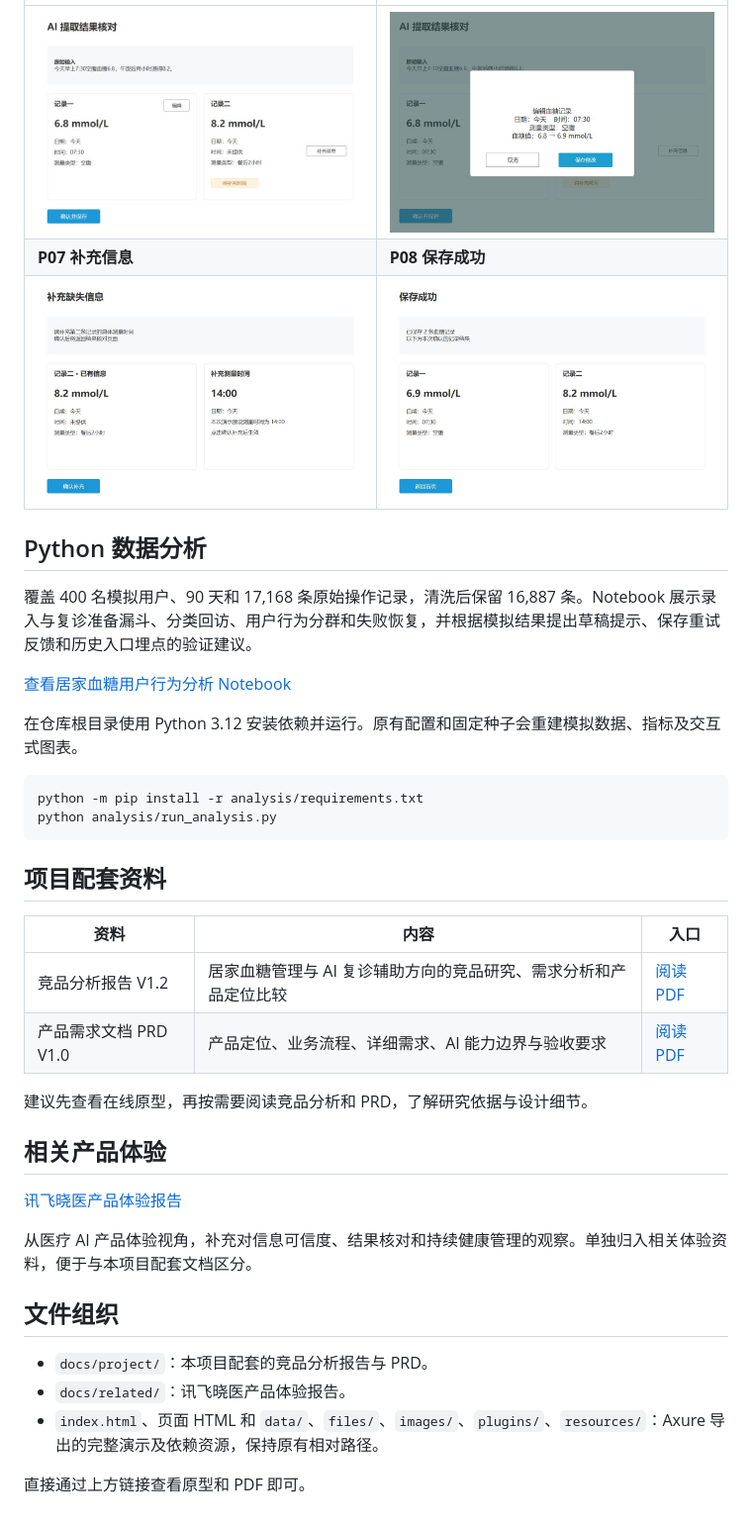
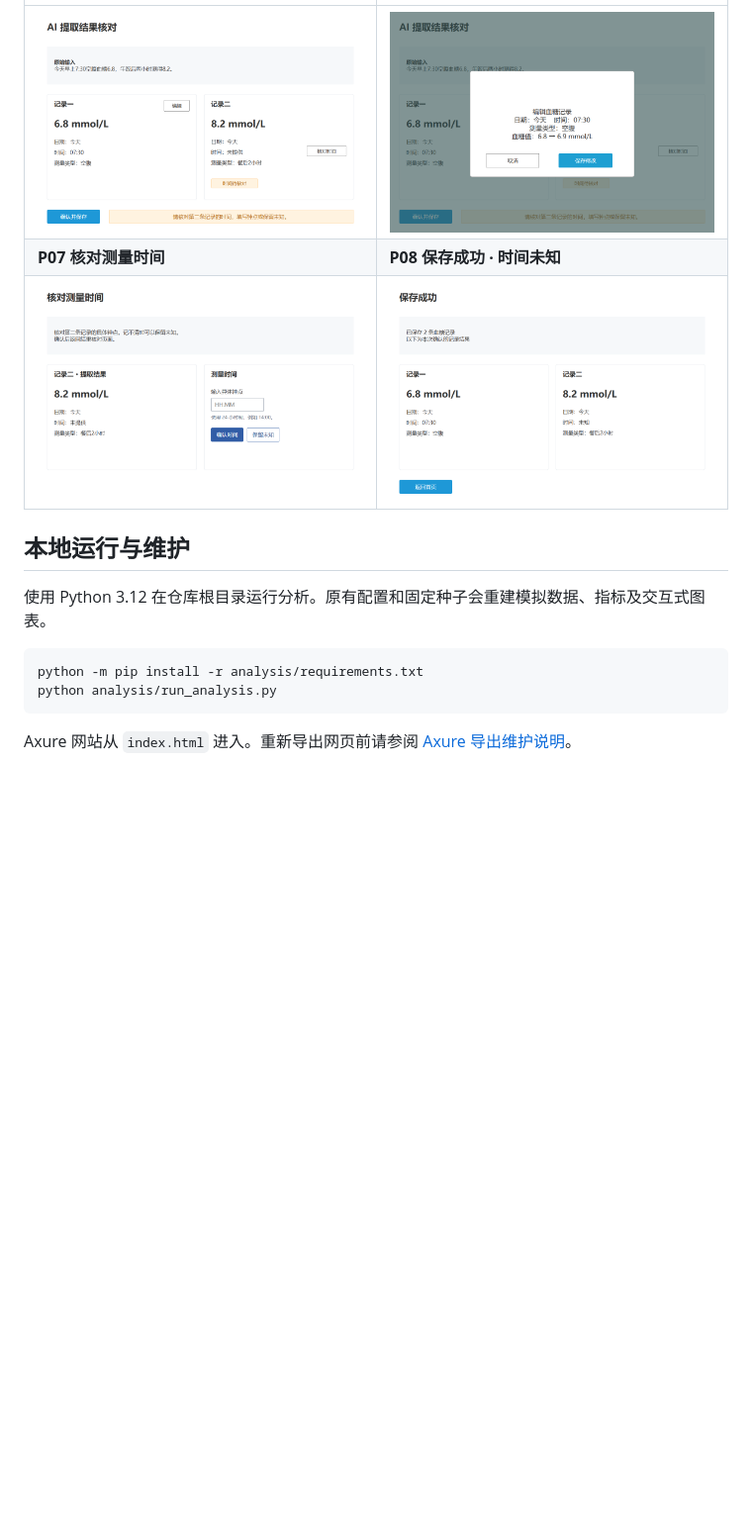
Before and after one commit to 23huabb/glucose-ai, a Markdown page: README.md, the part around one of its changes. Shown at 99% size. Drawn GitHub-style; pictures changed too: docs/screenshots/p05-review.png, docs/screenshots/p06-edit.png, docs/screenshots/p07-supplement.png; blank space fills up the shorter version.

````diff
--- a/README.md
+++ b/README.md
@@ -24,40 +51,15 @@
 | --- | --- |
-| [![P05 结果核对与待补充时间](docs/screenshots/p05-review.png)](docs/screenshots/p05-review.png) | [![P06 编辑血糖记录弹窗](docs/screenshots/p06-edit.png)](docs/screenshots/p06-edit.png) |
-| **P07 补充信息** | **P08 保存成功** |
-| [![P07 补充测量时间](docs/screenshots/p07-supplement.png)](docs/screenshots/p07-supplement.png) | [![P08 最终保存结果](docs/screenshots/p08-saved.png)](docs/screenshots/p08-saved.png) |
+| [![P05 核对原文和候选记录](docs/screenshots/p05-review.png)](docs/screenshots/p05-review.png) | [![P06 编辑血糖记录弹窗](docs/screenshots/p06-edit.png)](docs/screenshots/p06-edit.png) |
+| **P07 核对测量时间** | **P08 保存成功 · 时间未知** |
+| [![P07 输入具体钟点或保留未知](docs/screenshots/p07-supplement.png)](docs/screenshots/p07-supplement.png) | [![P08 保存结果保留未知钟点](docs/screenshots/p08-saved.png)](docs/screenshots/p08-saved.png) |
 
-## Python 数据分析
+## 本地运行与维护
 
-覆盖 400 名模拟用户、90 天和 17,168 条原始操作记录，清洗后保留 16,887 条。Notebook 展示录入与复诊准备漏斗、分类回访、用户行为分群和失败恢复，并根据模拟结果提出草稿提示、保存重试反馈和历史入口埋点的验证建议。
-
-[查看居家血糖用户行为分析 Notebook](analysis/居家血糖用户行为分析.ipynb)
-
-在仓库根目录使用 Python 3.12 安装依赖并运行。原有配置和固定种子会重建模拟数据、指标及交互式图表。
+使用 Python 3.12 在仓库根目录运行分析。原有配置和固定种子会重建模拟数据、指标及交互式图表。
 
 ```bash
 python -m pip install -r analysis/requirements.txt
 python analysis/run_analysis.py
 ```
 
-## 项目配套资料
-
-| 资料 | 内容 | 入口 |
-| --- | --- | --- |
-| 竞品分析报告 V1.2 | 居家血糖管理与 AI 复诊辅助方向的竞品研究、需求分析和产品定位比较 | [阅读 PDF](docs/project/%E7%AB%9E%E5%93%81%E5%88%86%E6%9E%90%E6%8A%A5%E5%91%8A_V1.2.pdf) |
-| 产品需求文档 PRD V1.0 | 产品定位、业务流程、详细需求、AI 能力边界与验收要求 | [阅读 PDF](docs/project/%E5%B1%85%E5%AE%B6%E8%A1%80%E7%B3%96%E8%AE%B0%E5%BD%95%E4%B8%8E%20AI%20%E5%A4%8D%E8%AF%8A%E9%80%9F%E8%A7%88_PRD_V1.0.pdf) |
-
-建议先查看在线原型，再按需要阅读竞品分析和 PRD，了解研究依据与设计细节。
-
-## 相关产品体验
-
-[讯飞晓医产品体验报告](docs/related/%E8%AE%AF%E9%A3%9E%E6%99%93%E5%8C%BB%E4%BA%A7%E5%93%81%E4%BD%93%E9%AA%8C%E6%8A%A5%E5%91%8A.pdf)
-
-从医疗 AI 产品体验视角，补充对信息可信度、结果核对和持续健康管理的观察。单独归入相关体验资料，便于与本项目配套文档区分。
-
-## 文件组织
-
-- `docs/project/`：本项目配套的竞品分析报告与 PRD。
-- `docs/related/`：讯飞晓医产品体验报告。
-- `index.html`、页面 HTML 和 `data/`、`files/`、`images/`、`plugins/`、`resources/`：Axure 导出的完整演示及依赖资源，保持原有相对路径。
-
-直接通过上方链接查看原型和 PDF 即可。
+Axure 网站从 `index.html` 进入。重新导出网页前请参阅 [Axure 导出维护说明](portfolio/README.md)。
````
Also changed, not shown: other parts of README.md (+35 -8 lines), portfolio/README.md (added, +7 -0 lines), 4 other files.
